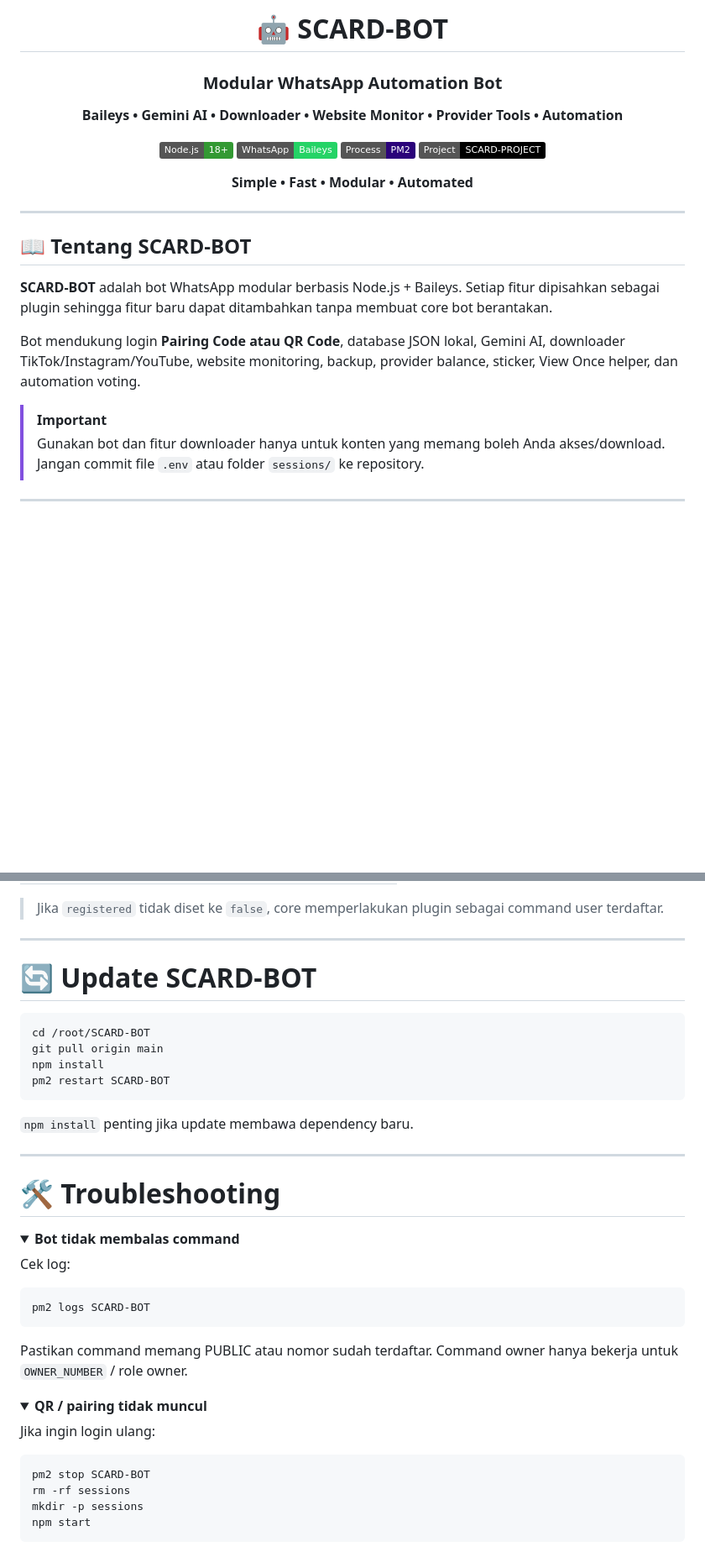
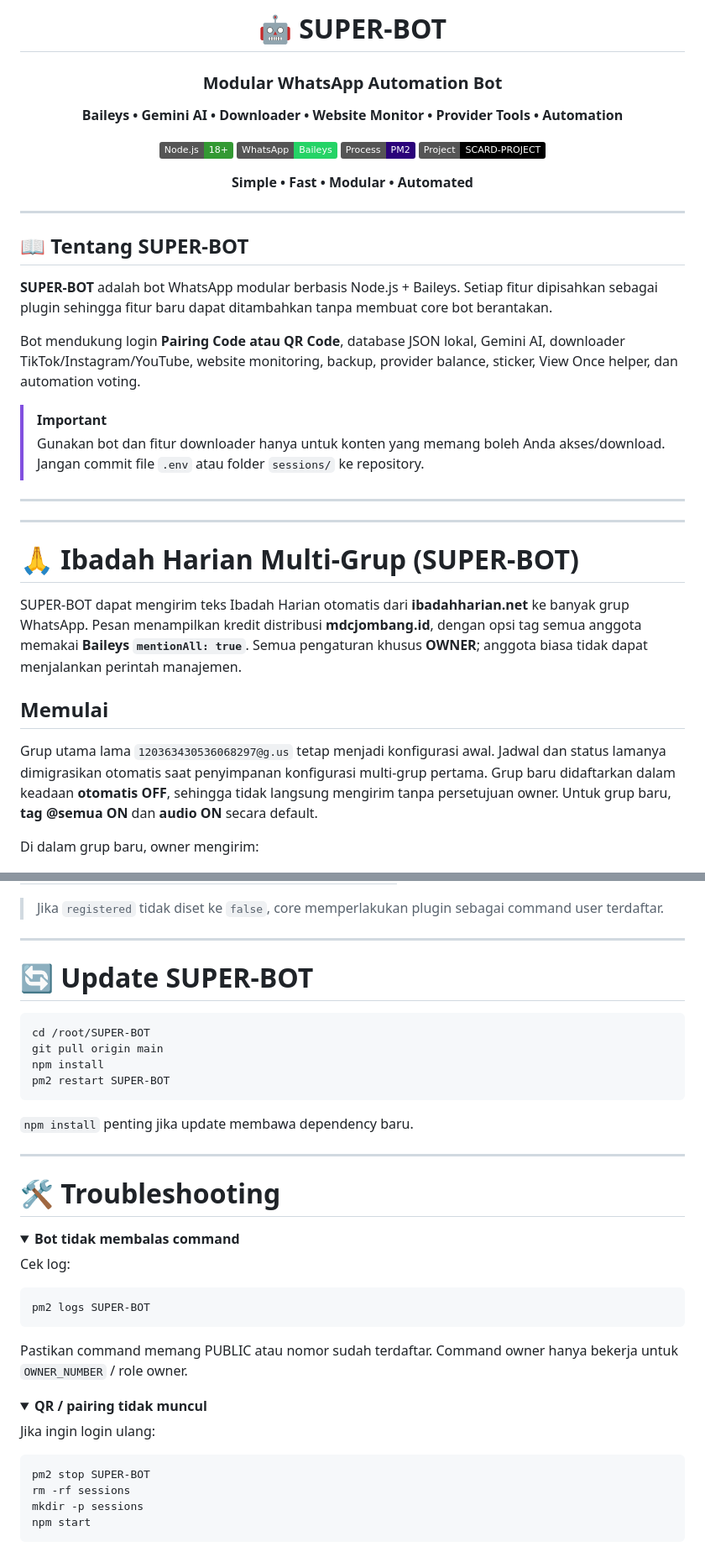
Before and after one commit to scardbypass/SCARD-BOT, a Markdown page: README.md, 2 parts joined by grey strips. Shown at 84% size. GitHub-like rendering; folded sections open; badges without logos; blank space fills up the shorter version.

````diff
--- a/README.md
+++ b/README.md
@@ -1,6 +1,6 @@
 <div align="center">
 
-# 🤖 SCARD-BOT
+# 🤖 SUPER-BOT
 
 ### Modular WhatsApp Automation Bot
 
@@ -17,9 +17,9 @@
 
 ---
 
-## 📖 Tentang SCARD-BOT
+## 📖 Tentang SUPER-BOT
 
-**SCARD-BOT** adalah bot WhatsApp modular berbasis Node.js + Baileys. Setiap fitur dipisahkan sebagai plugin sehingga fitur baru dapat ditambahkan tanpa membuat core bot berantakan.
+**SUPER-BOT** adalah bot WhatsApp modular berbasis Node.js + Baileys. Setiap fitur dipisahkan sebagai plugin sehingga fitur baru dapat ditambahkan tanpa membuat core bot berantakan.
 
 Bot mendukung login **Pairing Code atau QR Code**, database JSON lokal, Gemini AI, downloader TikTok/Instagram/YouTube, website monitoring, backup, provider balance, sticker, View Once helper, dan automation voting.
 
@@ -27,3 +27,17 @@ Bot mendukung login **Pairing Code atau QR Code**, database JSON lokal, Gemini A
 > Gunakan bot dan fitur downloader hanya untuk konten yang memang boleh Anda akses/download. Jangan commit file `.env` atau folder `sessions/` ke repository.
 
 ---
+
+
+---
+
+# 🙏 Ibadah Harian Multi-Grup (SUPER-BOT)
+
+SUPER-BOT dapat mengirim teks Ibadah Harian otomatis dari **ibadahharian.net** ke banyak grup WhatsApp. Pesan menampilkan kredit distribusi **mdcjombang.id**, dengan opsi tag semua anggota memakai **Baileys `mentionAll: true`**. Semua pengaturan khusus **OWNER**; anggota biasa tidak dapat menjalankan perintah manajemen.
+
+## Memulai
+
+Grup utama lama `120363430536068297@g.us` tetap menjadi konfigurasi awal. Jadwal dan status lamanya dimigrasikan otomatis saat penyimpanan konfigurasi multi-grup pertama. Grup baru didaftarkan dalam keadaan **otomatis OFF**, sehingga tidak langsung mengirim tanpa persetujuan owner. Untuk grup baru, **tag @semua ON** dan **audio ON** secara default.
+
+Di dalam grup baru, owner mengirim:
+
@@ -614,13 +706,13 @@ module.exports = {
 
 ---
 
-# 🔄 Update SCARD-BOT
+# 🔄 Update SUPER-BOT
 
 ```bash
-cd /root/SCARD-BOT
+cd /root/SUPER-BOT
 git pull origin main
 npm install
-pm2 restart SCARD-BOT
+pm2 restart SUPER-BOT
 ```
 
 `npm install` penting jika update membawa dependency baru.
@@ -635,7 +727,7 @@ pm2 restart SCARD-BOT
 Cek log:
 
 ```bash
-pm2 logs SCARD-BOT
+pm2 logs SUPER-BOT
 ```
 
 Pastikan command memang PUBLIC atau nomor sudah terdaftar. Command owner hanya bekerja untuk `OWNER_NUMBER` / role owner.
@@ -648,7 +740,7 @@ Pastikan command memang PUBLIC atau nomor sudah terdaftar. Command owner hanya b
 Jika ingin login ulang:
 
 ```bash
-pm2 stop SCARD-BOT
+pm2 stop SUPER-BOT
 rm -rf sessions
 mkdir -p sessions
 npm start
````
Also changed, not shown: other parts of README.md (+94 -16 lines).
